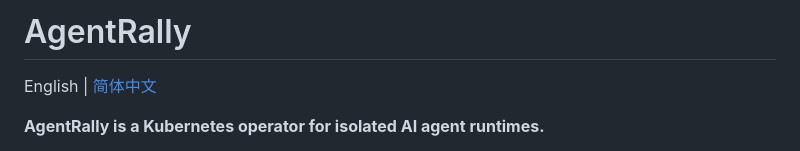
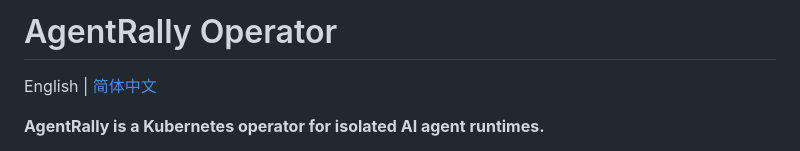
Before and after one commit to chizhang21/agentrally-operator, a Markdown page: README.md, the part around the change. GitHub-like rendering.

Commit message:
Fix README titles

```diff
--- a/README.md
+++ b/README.md
@@ -1,4 +1,4 @@
-# AgentRally
+# AgentRally Operator
 
 English | [简体中文](README.zh-CN.md)
 
```
Also changed, not shown: README.zh-CN.md (+1 -1 lines).
